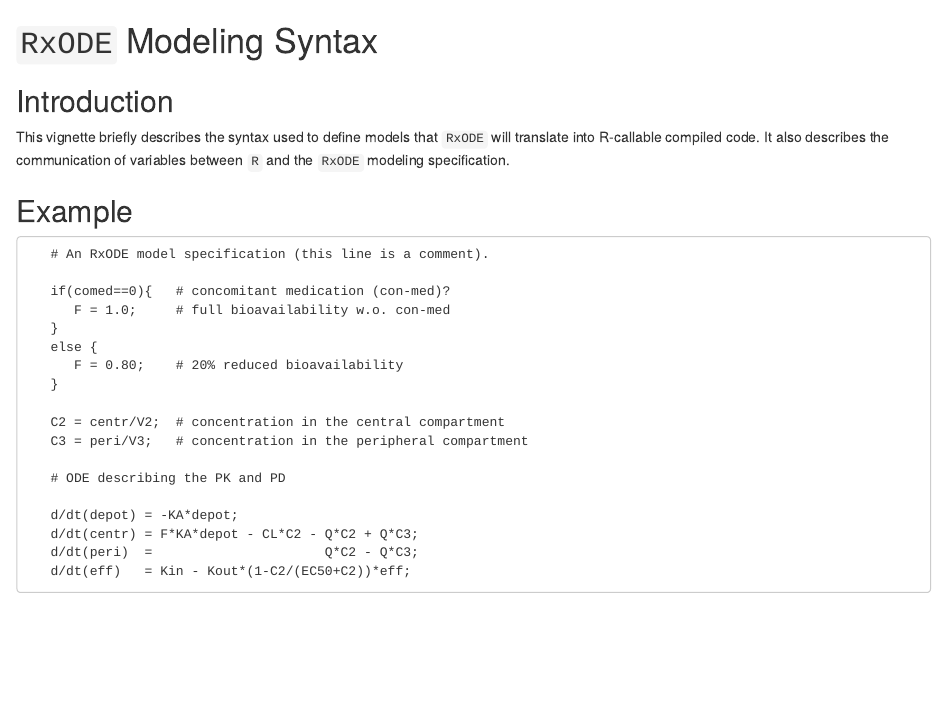
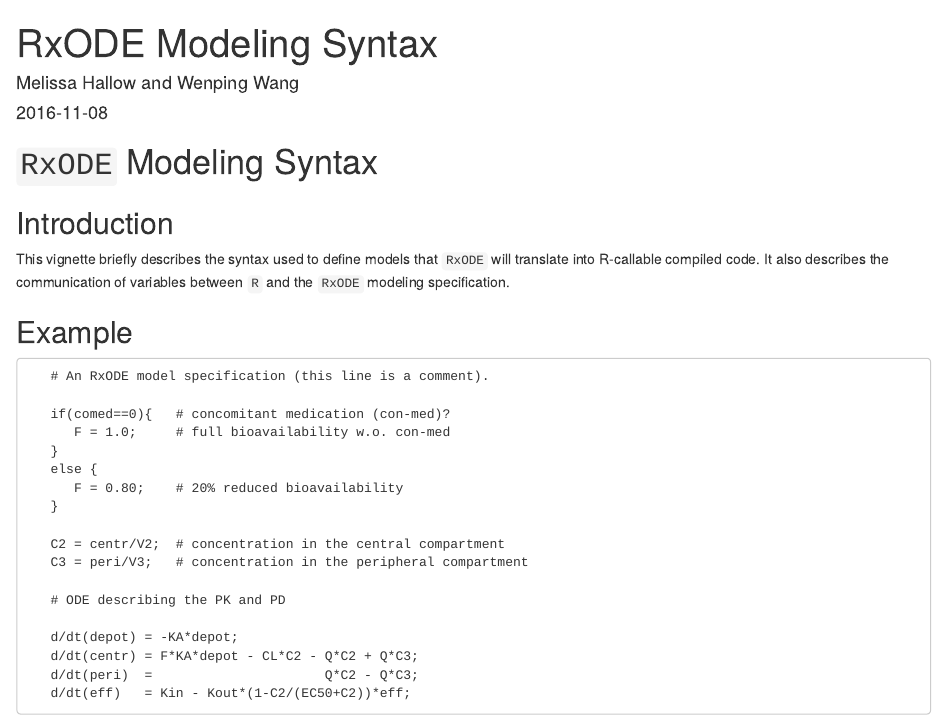
Before and after one commit to nlmixrdevelopment/RxODE, an R Markdown document (RxODE/vignettes/RxODE-syntax.Rmd): the page in a window 1100 px wide, from its top. Rendered offline with R 4.5, knitr and Pandoc, with nearby package versions.

Commit message:
R vignette requirements

````diff
--- a/RxODE/vignettes/RxODE-syntax.Rmd
+++ b/RxODE/vignettes/RxODE-syntax.Rmd
@@ -1,4 +1,3 @@
-<!--
-%\VignetteEngine{knitr::knitr}
-%\VignetteIndexEntry{RxODE Modeling Syntax}
--->
+---
+title: "RxODE Modeling Syntax"
+author: "Melissa Hallow and Wenping Wang"
@@ -5,3 +7,7 @@
+  %\VignetteIndexEntry{RxODE Modeling Syntax}
+  %\VignetteEngine{knitr::rmarkdown}
+  %\VignetteEncoding{UTF-8}
+---
 ```{r setup, include = FALSE}
 library(knitr)
 ```
````
Also changed, not shown: RxODE/vignettes/RxODE-syntax.Rmd (3 more changed lines).
